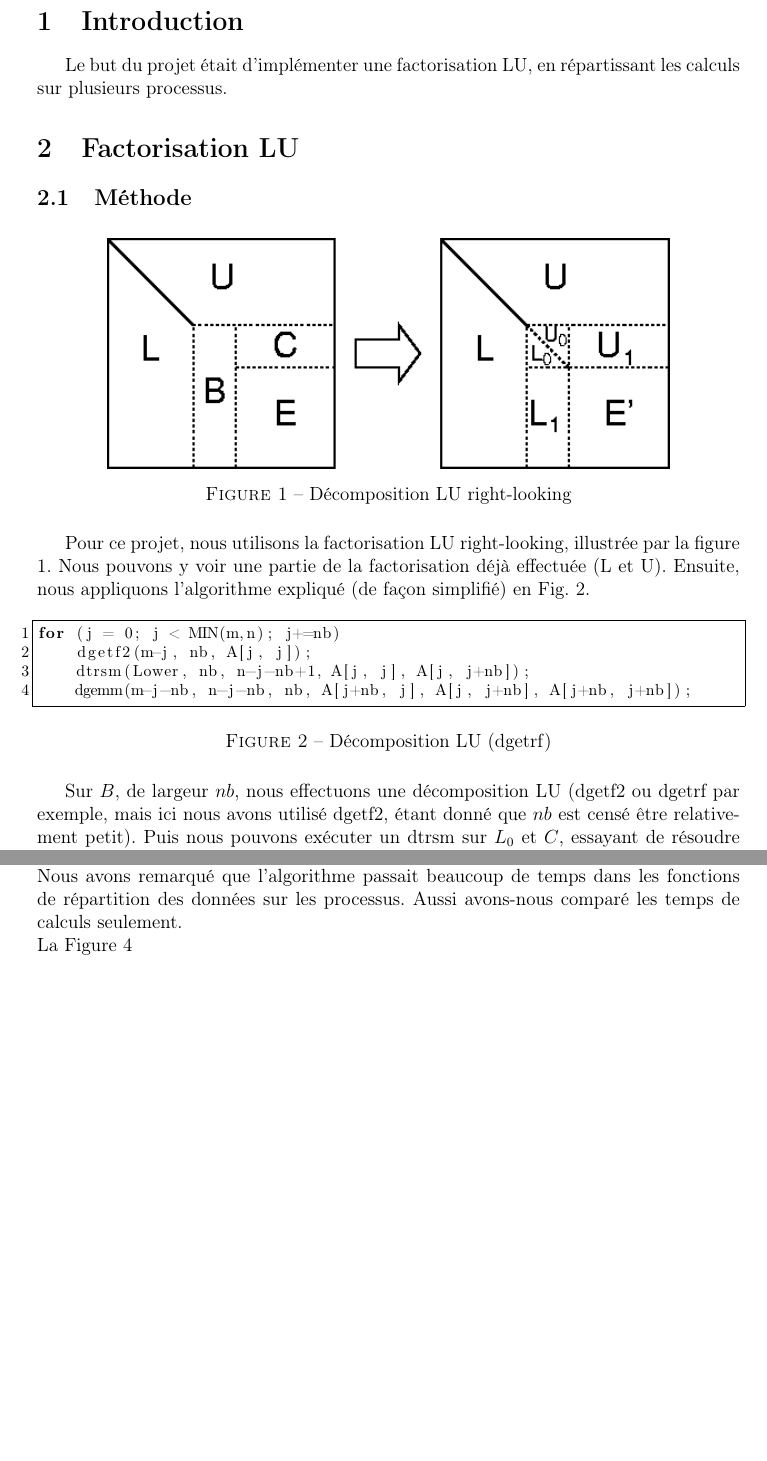
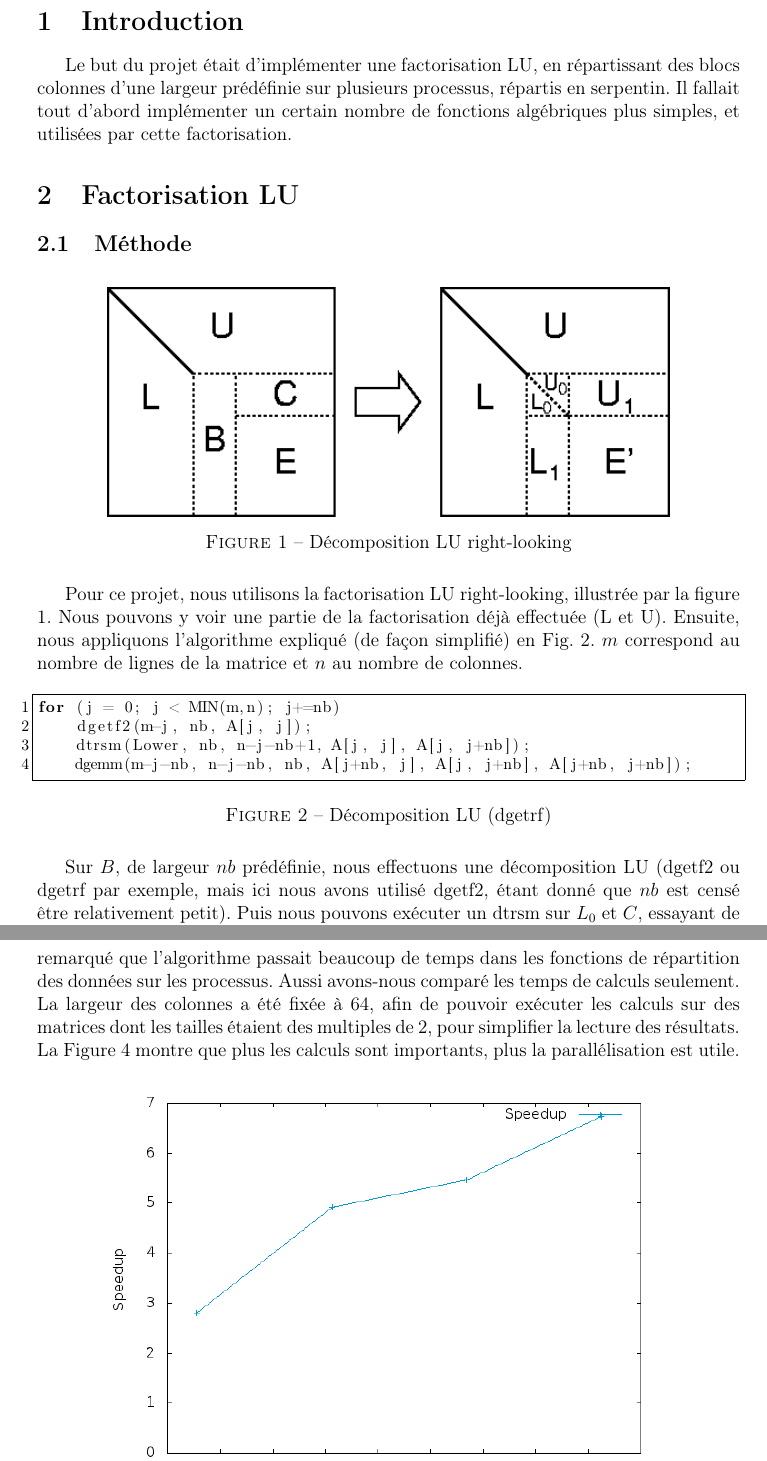
Before and after one commit to aurelienfalco/tdp5, a LaTeX document (rapport/rapport.tex, which reads rapport/execution.tex, rapport/introduction.tex, rapport/lu.tex): two parts of pages 2 and 3 of 4 before the commit and two parts of pages 2 and 4 of 5 after it, joined at a grey line, cut so that both start at the same text, the shorter picture padded with empty space. Compiled offline with pdfLaTeX.

Commit message:
commentaires & readme & makefile & plot

```diff
--- a/rapport/execution.tex
+++ b/rapport/execution.tex
@@ -7,9 +11,9 @@ De même, le code a été segmenté pour permettre une lecture plus aisée de l'
 \section{Performances} % (fold)
 \label{sec:perf}
 
-Une série de tests est lancée sur différentes tailles de matrice plusieurs fois, afin d'obtenir des temps d'exécution moyens. Nous avons remarqué que pour des matrices de taille croissantes, des erreurs de calcul apparaissaient. Ainsi, pour des matrics de taille $30 \times 30$, les erreurs commençaient à être significatives dans le calcul du dtrsm (de l'ordre de $0.1$).\\
-Nous avons remarqué que l'algorithme passait beaucoup de temps dans les fonctions de répartition des données sur les processus. Aussi avons-nous comparé les temps de calculs seulement. \\
-La Figure \ref{fig:sp-size}
+Une série de tests est lancée sur différentes tailles de matrice ou différents nombres de processus plusieurs fois, afin d'obtenir des temps d'exécution moyens. Nous avons remarqué que l'algorithme passait beaucoup de temps dans les fonctions de répartition des données sur les processus. Aussi avons-nous comparé les temps de calculs seulement. \\
+La largeur des colonnes a été fixée à $64$, afin de pouvoir exécuter les calculs sur des matrices dont les tailles étaient des multiples de 2, pour simplifier la lecture des résultats.
+La Figure \ref{fig:sp-size} montre que plus les calculs sont importants, plus la parallélisation est utile.
 
 \begin{figure}[H]
 \centering
--- a/rapport/introduction.tex
+++ b/rapport/introduction.tex
@@ -1,5 +1,3 @@
 \section{Introduction} % (fold)
 \label{sec:introduction}
-Le but du projet était d'implémenter une factorisation LU, en répartissant les calculs sur plusieurs processus.
-
-% section introduction (end)
+Le but du projet était d'implémenter une factorisation LU, en répartissant des blocs colonnes d'une largeur prédéfinie sur plusieurs processus, répartis en serpentin. Il fallait tout d'abord implémenter un certain nombre de fonctions algébriques plus simples, et utilisées par cette factorisation.
--- a/rapport/lu.tex
+++ b/rapport/lu.tex
@@ -11,7 +11,7 @@
 \label{fig:lu}
 \end{figure}
 
-Pour ce projet, nous utilisons la factorisation LU right-looking, illustrée par la figure \ref{fig:lu}. Nous pouvons y voir une partie de la factorisation déjà effectuée (L et U). Ensuite, nous appliquons l'algorithme expliqué (de façon simplifié) en Fig. \ref{code:lu}.
+Pour ce projet, nous utilisons la factorisation LU right-looking, illustrée par la figure \ref{fig:lu}. Nous pouvons y voir une partie de la factorisation déjà effectuée (L et U). Ensuite, nous appliquons l'algorithme expliqué (de façon simplifié) en Fig. \ref{code:lu}. $m$ correspond au nombre de lignes de la matrice et $n$ au nombre de colonnes.
 
 \begin{figure}[H]
 \begin{lstlisting}
@@ -23,7 +23,7 @@ for (j = 0; j < MIN(m,n); j+=nb)
 \caption{Décomposition LU (dgetrf)}
 \label{code:lu}
 \end{figure}
-Sur $B$, de largeur $nb$, nous effectuons une décomposition LU (dgetf2 ou dgetrf par exemple, mais ici nous avons utilisé dgetf2, étant donné que $nb$ est censé être relativement petit). Puis nous pouvons exécuter un dtrsm sur $L_0$ et $C$, essayant de résoudre l'équation \ref{eq:dtrsm}, et affectant le résultat dans $U_1$. Enfin, nous effectuons un dgemm sur $L_1$, $U_1$ et $E$, effectuant l'opération décrite dans l'équation \ref{eq:dgemm}. Puis nous itérons et réexécutons la totalité de ce procédé sur $E'$
+Sur $B$, de largeur $nb$ prédéfinie, nous effectuons une décomposition LU (dgetf2 ou dgetrf par exemple, mais ici nous avons utilisé dgetf2, étant donné que $nb$ est censé être relativement petit). Puis nous pouvons exécuter un dtrsm sur $L_0$ et $C$, essayant de résoudre l'équation \ref{eq:dtrsm}, et affectant le résultat dans $U_1$. Enfin, nous effectuons un dgemm sur $L_1$, $U_1$ et $E$, effectuant l'opération décrite dans l'équation \ref{eq:dgemm}. Puis nous itérons et réexécutons la totalité de ce procédé sur $E'$
 
 \begin{equation}
 \label{eq:dtrsm}
```
Also changed, not shown: Makefile, README.md, rapport/execution.tex (6 more changed lines), 8 other files.
